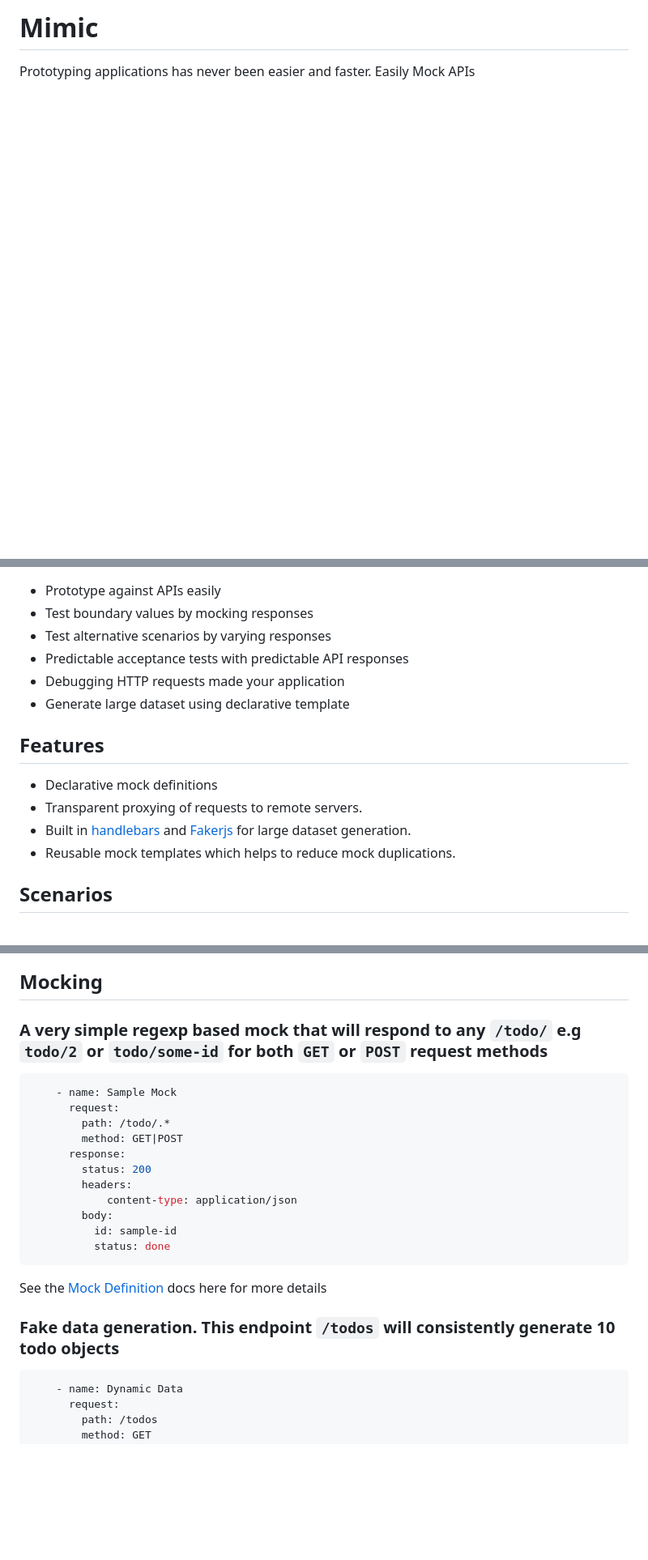
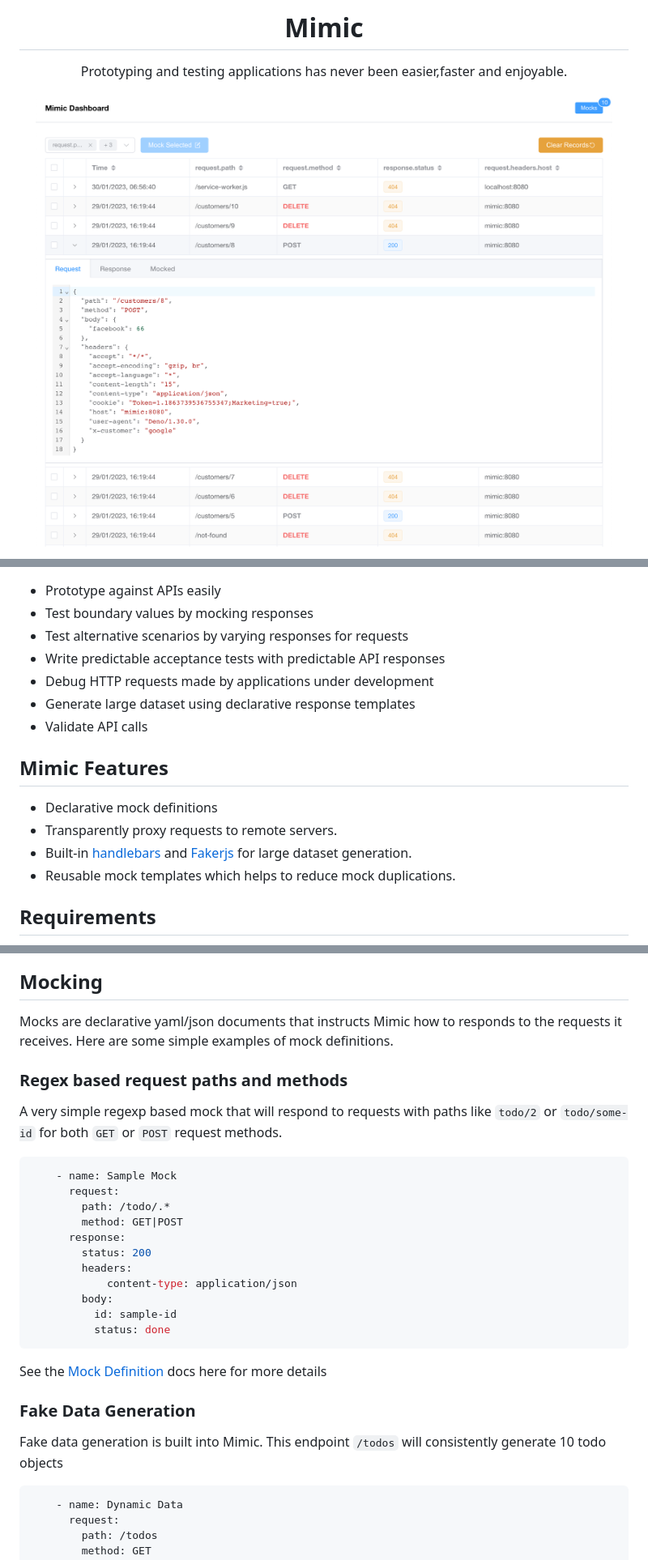
Before and after one commit to sayjava/mimic, a Markdown page: README.md, 3 parts joined by grey strips. Shown: that part at 81% size. Drawn GitHub-style; pictures changed too: records_screenshot.png (added); blank space fills up the shorter version.

Commit message:
docs: added screenshots and more docs

````diff
--- a/README.md
+++ b/README.md
@@ -1,4 +1,9 @@
-# Mimic
+<h1 align="center">Mimic</h1>
+<p align="center">
+    Prototyping and testing applications has never been easier,faster and enjoyable.
+</p>
 
-Prototyping applications has never been easier and faster. Easily Mock APIs
+<p align="center">
+<img src="records_screenshot.png" alt="records" />
+</p>
 
@@ -6,17 +15,18 @@ Prototyping applications has never been easier and faster. Easily Mock APIs
 
 - Prototype against APIs easily
 - Test boundary values by mocking responses
-- Test alternative scenarios by varying responses
-- Predictable acceptance tests with predictable API responses
-- Debugging HTTP requests made your application
-- Generate large dataset using declarative template
+- Test alternative scenarios by varying responses for requests
+- Write predictable acceptance tests with predictable API responses
+- Debug HTTP requests made by applications under development
+- Generate large dataset using declarative response templates
+- Validate API calls
 
-## Features
+## Mimic Features
 
 - Declarative mock definitions
-- Transparent proxying of requests to remote servers.
-- Built in [handlebars](https://handlebarsjs.com/) and [Fakerjs](https://https://fakerjs.dev/) for large dataset generation.
+- Transparently proxy requests to remote servers.
+- Built-in [handlebars](https://handlebarsjs.com/) and [Fakerjs](https://https://fakerjs.dev/) for large dataset generation.
 - Reusable mock templates which helps to reduce mock duplications.
 
-## Scenarios
+## Requirements
 
@@ -36,7 +40,11 @@ sequenceDiagram
 
 ## Mocking
 
-### A very simple regexp based mock that will respond to any `/todo/` e.g `todo/2` or `todo/some-id` for both `GET` or `POST` request methods
+Mocks are declarative yaml/json documents that instructs Mimic how to responds to the requests it receives. Here are some simple examples of mock definitions.
+
+### Regex based request paths and methods
+
+A very simple regexp based mock that will respond to requests with paths like `todo/2` or `todo/some-id` for both `GET` or `POST` request methods.
 
 ```yaml example.yaml
     - name: Sample Mock
@@ -54,7 +62,9 @@ sequenceDiagram
 
 See the [Mock Definition](https//mimic.run/docs/mocking) docs here for more details
 
-### Fake data generation. This endpoint `/todos` will consistently generate 10 todo objects
+### Fake Data Generation
+
+Fake data generation is built into Mimic. This endpoint `/todos` will consistently generate 10 todo objects
 
 ```yaml example.yaml
     - name: Dynamic Data
````
Also changed, not shown: other parts of README.md (+76 -23 lines), mocks_screenshot.png (added).
